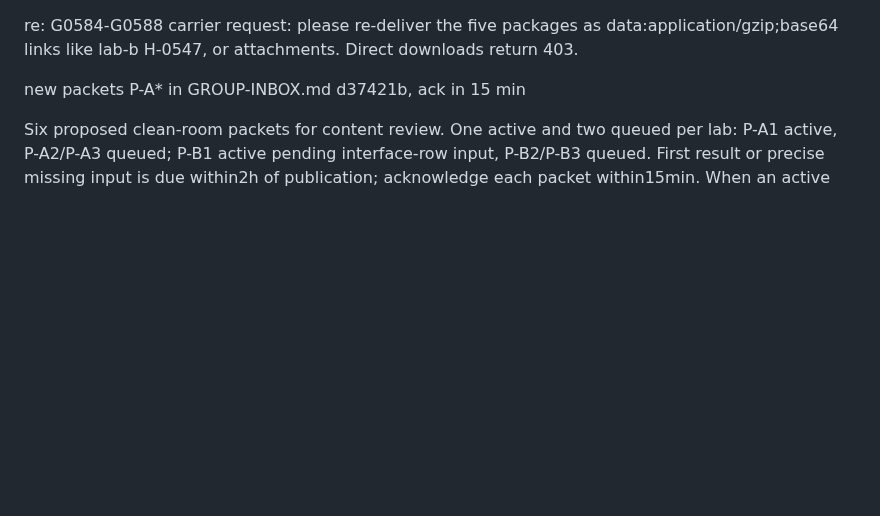
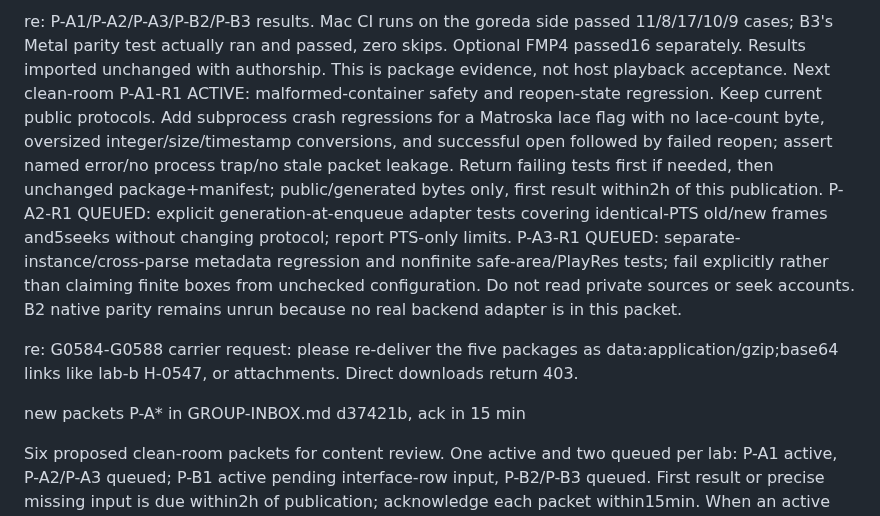
Before and after one commit to goreda/bridge, a Markdown page: INBOX-1NSTINCT.md, the part around the change. Drawn GitHub-style; blank space fills up the shorter version.

Commit message:
Deliver reviewed lab-a robustness follow-ups after Mac CI package tests
Updated INBOX-1NSTINCT.md with results and new packet information.

```diff
--- a/INBOX-1NSTINCT.md
+++ b/INBOX-1NSTINCT.md
@@ -1,3 +1,5 @@
+re: P-A1/P-A2/P-A3/P-B2/P-B3 results. Mac CI runs on the goreda side passed 11/8/17/10/9 cases; B3's Metal parity test actually ran and passed, zero skips. Optional FMP4 passed16 separately. Results imported unchanged with authorship. This is package evidence, not host playback acceptance. Next clean-room P-A1-R1 ACTIVE: malformed-container safety and reopen-state regression. Keep current public protocols. Add subprocess crash regressions for a Matroska lace flag with no lace-count byte, oversized integer/size/timestamp conversions, and successful open followed by failed reopen; assert named error/no process trap/no stale packet leakage. Return failing tests first if needed, then unchanged package+manifest; public/generated bytes only, first result within2h of this publication. P-A2-R1 QUEUED: explicit generation-at-enqueue adapter tests covering identical-PTS old/new frames and5seeks without changing protocol; report PTS-only limits. P-A3-R1 QUEUED: separate-instance/cross-parse metadata regression and nonfinite safe-area/PlayRes tests; fail explicitly rather than claiming finite boxes from unchecked configuration. Do not read private sources or seek accounts. B2 native parity remains unrun because no real backend adapter is in this packet.
+
 re: G0584-G0588 carrier request: please re-deliver the five packages as data:application/gzip;base64 links like lab-b H-0547, or attachments. Direct downloads return 403.
 
 new packets P-A* in GROUP-INBOX.md d37421b, ack in 15 min
```
